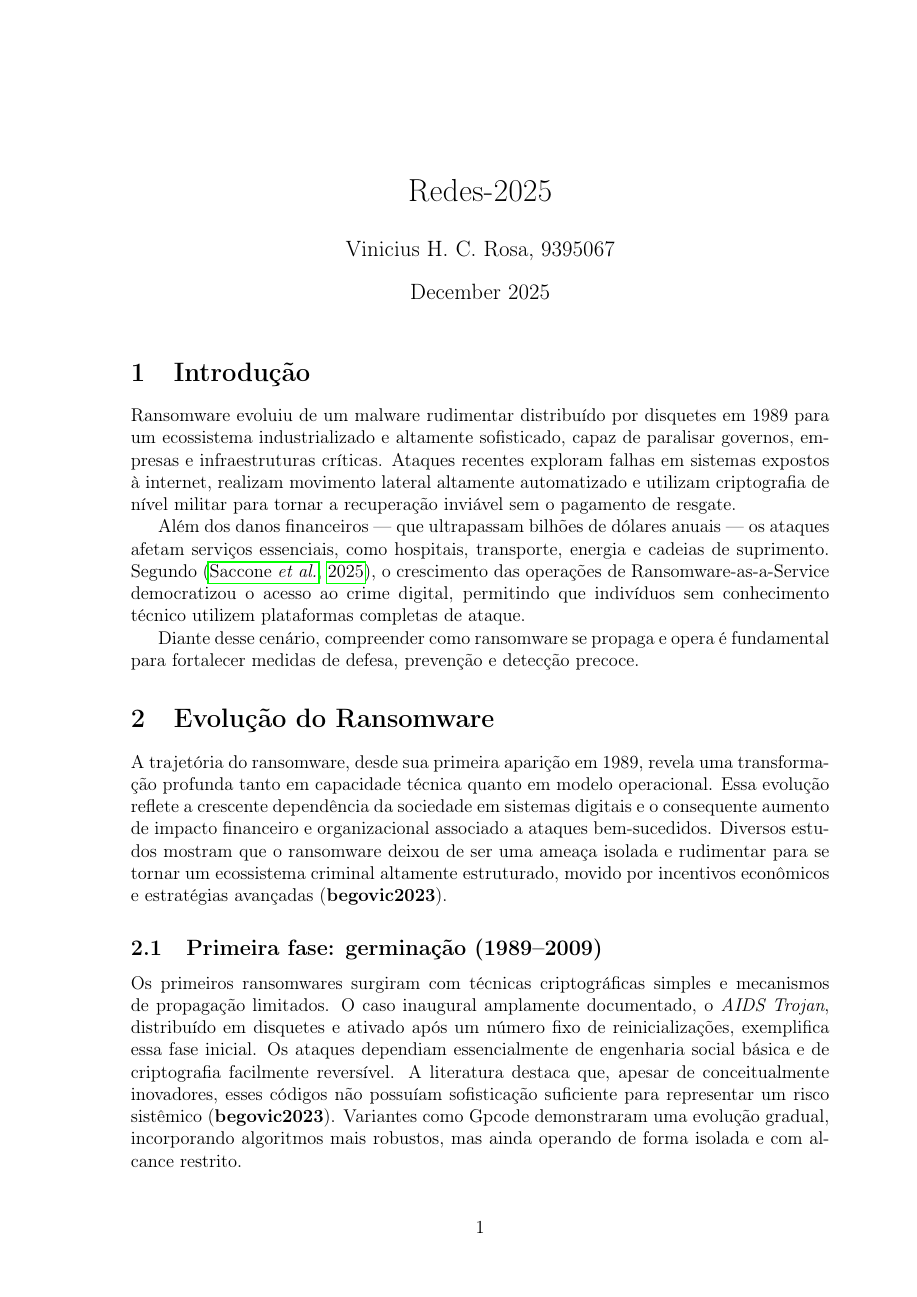
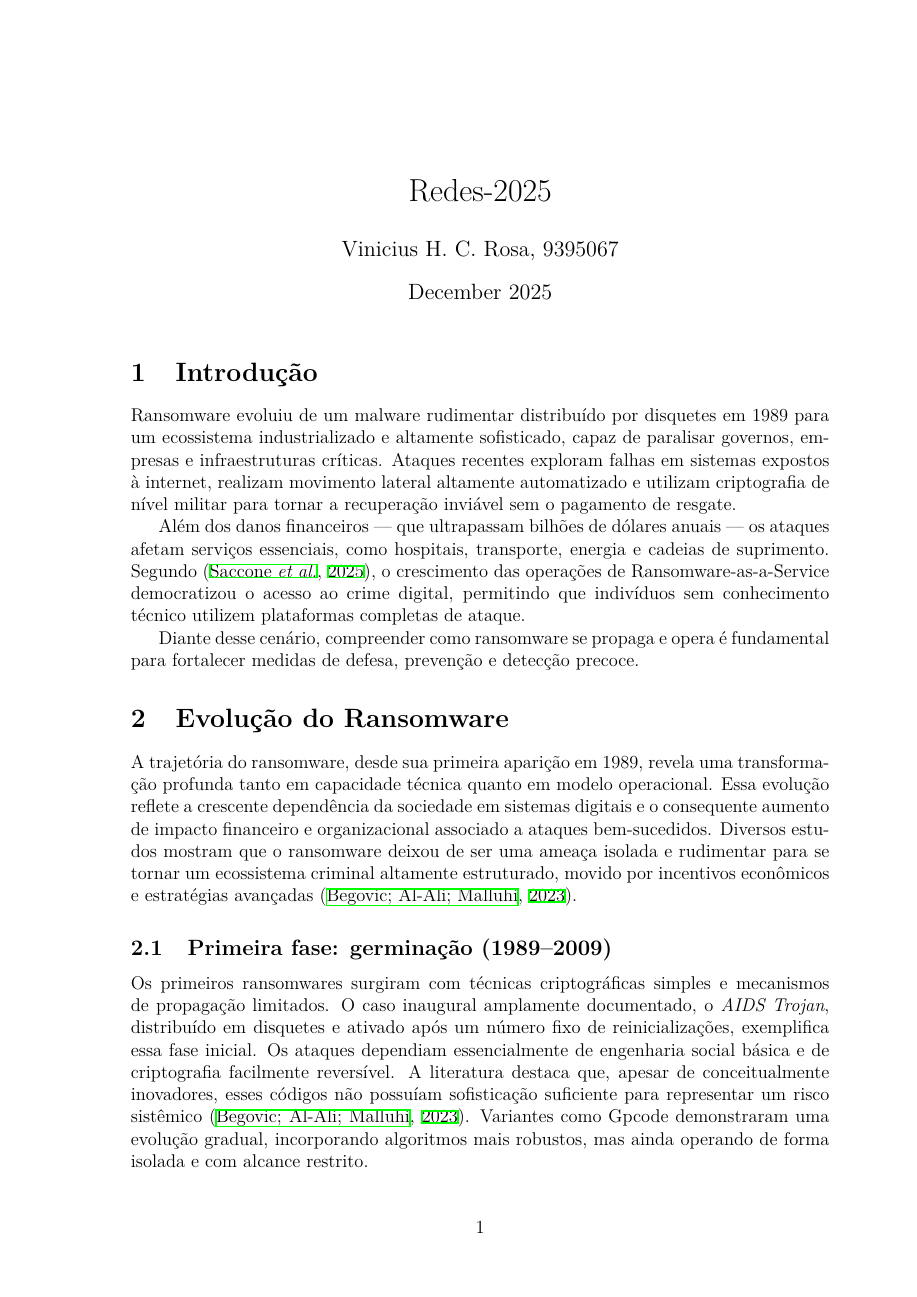
Before and after one commit to vinihcrosa/Redes-2025, a LaTeX document (main.tex, which reads 2-evoulucao-ransonware.tex, IA/projeto-2.tex): page 1 of 23 before the commit and page 1 of 22 after it. The pictures show the PDF file main.pdf that the author committed with the source.

Commit message:
Update .gitignore for LaTeX error files, correct references in LaTeX documents, and enhance main.tex with new unicode characters

```diff
--- a/2-evoulucao-ransonware.tex
+++ b/2-evoulucao-ransonware.tex
@@ -6,7 +6,7 @@ transformação profunda tanto em capacidade técnica quanto em modelo operacion
  e o consequente aumento de impacto financeiro e organizacional associado a
  ataques bem-sucedidos. Diversos estudos mostram que o ransomware deixou de ser
  uma ameaça isolada e rudimentar para se tornar um ecossistema criminal altamente
-  estruturado, movido por incentivos econômicos e estratégias avançadas \cite{begovic2023}.
+  estruturado, movido por incentivos econômicos e estratégias avançadas \cite{Begovic_2023}.
 
 \subsection{Primeira fase: germinação (1989--2009)}
 
@@ -17,20 +17,20 @@ Os primeiros ransomwares surgiram com técnicas criptográficas simples e mecani
   essencialmente de engenharia social básica e de criptografia facilmente reversível.
   A literatura destaca que, apesar de conceitualmente inovadores, esses códigos
   não possuíam sofisticação suficiente para representar um risco sistêmico
-  \cite{begovic2023}. Variantes como Gpcode demonstraram uma evolução gradual,
+  \cite{Begovic_2023}. Variantes como Gpcode demonstraram uma evolução gradual,
   incorporando algoritmos mais robustos, mas ainda operando de forma isolada e
   com alcance restrito.
 
 \subsection{Segunda fase: ativação (2010--2016)}
 
-A partir da década de 2010, observa-se uma inflexão significativa no comportamento do ecossistema de ransomware. Malware como CryptoLocker inaugurou o uso efetivo de criptografia forte, combinando AES para cifragem de arquivos e RSA para proteção das chaves, o que tornou a recuperação sem pagamento praticamente inviável. Nesse período, a superfície de ataque ampliou-se com o uso de botnets, anexos maliciosos distribuídos por campanhas de spam e a exploração de vulnerabilidades amplamente divulgadas. Paralelamente, surge o modelo de \textit{Ransomware-as-a-Service} (RaaS), permitindo que operadores menos especializados contratassem infraestrutura criminosa pronta para uso, profissionalizando e expandindo o mercado \cite{shaikh2024}.
+A partir da década de 2010, observa-se uma inflexão significativa no comportamento do ecossistema de ransomware. Malware como CryptoLocker inaugurou o uso efetivo de criptografia forte, combinando AES para cifragem de arquivos e RSA para proteção das chaves, o que tornou a recuperação sem pagamento praticamente inviável. Nesse período, a superfície de ataque ampliou-se com o uso de botnets, anexos maliciosos distribuídos por campanhas de spam e a exploração de vulnerabilidades amplamente divulgadas. Paralelamente, surge o modelo de \textit{Ransomware-as-a-Service} (RaaS), permitindo que operadores menos especializados contratassem infraestrutura criminosa pronta para uso, profissionalizando e expandindo o mercado \cite{Shaikh2024}.
 
 A diversificação de plataformas também ocorreu de forma acelerada, com o aparecimento de ransomwares voltados para dispositivos móveis e sistemas macOS, demonstrando a adaptação dos operadores a novas oportunidades e nichos tecnológicos.
 
 \subsection{Terceira fase: explosão e consolidação (2017--presente)}
 
-A partir de 2017, o ransomware atinge seu estágio mais avançado e impactante. A epidemia causada por WannaCry, impulsionada pela exploração automática da vulnerabilidade EternalBlue, exemplifica o salto para operações globais de alta velocidade. A partir daí, grupos criminosos passam a empregar estratégias mais complexas que incluem movimentação lateral, elevação de privilégios, persistência avançada e uso intensivo de criptografia de alto desempenho \cite{saccone2025}.
+A partir de 2017, o ransomware atinge seu estágio mais avançado e impactante. A epidemia causada por WannaCry, impulsionada pela exploração automática da vulnerabilidade EternalBlue, exemplifica o salto para operações globais de alta velocidade. A partir daí, grupos criminosos passam a empregar estratégias mais complexas que incluem movimentação lateral, elevação de privilégios, persistência avançada e uso intensivo de criptografia de alto desempenho \cite{SACCONE2025104264}.
 
-Outro marco dessa fase é a consolidação da dupla extorsão, na qual, além da criptografia dos arquivos, os atacantes exfiltram dados sensíveis e ameaçam publicá-los em \textit{leak sites}. Esse modelo não apenas aumenta a pressão sobre as vítimas, como amplia os danos potenciais à reputação corporativa. Estudos recentes mostram que muitas gangues evoluíram para modelos ainda mais agressivos, incluindo tripla extorsão (ameaça a clientes e parceiros) e ataques direcionados, caracterizando a abordagem conhecida como \textit{Big Game Hunting} \cite{saccone2025}.
+Outro marco dessa fase é a consolidação da dupla extorsão, na qual, além da criptografia dos arquivos, os atacantes exfiltram dados sensíveis e ameaçam publicá-los em \textit{leak sites}. Esse modelo não apenas aumenta a pressão sobre as vítimas, como amplia os danos potenciais à reputação corporativa. Estudos recentes mostram que muitas gangues evoluíram para modelos ainda mais agressivos, incluindo tripla extorsão (ameaça a clientes e parceiros) e ataques direcionados, caracterizando a abordagem conhecida como \textit{Big Game Hunting} \cite{SACCONE2025104264}.
 
-Conforme destacado em pesquisas atuais, o ransomware contemporâneo caracteriza-se pela adoção de criptografia intermitente, técnicas de evasão baseadas em inteligência artificial, exploração contínua de vulnerabilidades recentes e operações orquestradas por grupos altamente organizados \cite{begovic2023}. Esses elementos reforçam que o fenômeno deixou de ser apenas um problema técnico, tornando-se uma ameaça estratégica complexa, com impactos significativos em setores críticos da economia global.
+Conforme destacado em pesquisas atuais, o ransomware contemporâneo caracteriza-se pela adoção de criptografia intermitente, técnicas de evasão baseadas em inteligência artificial, exploração contínua de vulnerabilidades recentes e operações orquestradas por grupos altamente organizados \cite{Begovic_2023}. Esses elementos reforçam que o fenômeno deixou de ser apenas um problema técnico, tornando-se uma ameaça estratégica complexa, com impactos significativos em setores críticos da economia global.
--- a/IA/projeto-2.tex
+++ b/IA/projeto-2.tex
@@ -1,118 +1,125 @@
 \subsubsection{Conversa sobre capitulo 2 no ChatGPT}
 
 \begin{tcolorbox}[chat,title=Usuário]
-vamos focar no segundo capitulo aqui, reescreva ele, usando latex, com as referencias passadas, use menos bullet points, faça textos concisos mas explicativos, use as referencias de forma correta\\
+vamos focar no segundo capitulo aqui, reescreva ele, usando latex, com as referencias passadas, use menos bullet points, faça textos concisos mas explicativos, use as referencias de forma correta
 \end{tcolorbox}
 
 \begin{tcolorbox}[chat,title=ChatGPT]
-Claro! Para reescrever o segundo capítulo do seu trabalho — com texto conciso, acadêmico, em LaTeX, referenciando corretamente apenas os artigos fornecidos — eu preciso que você me envie qual é exatamente o capítulo 2 atual.\\
-\\
-📌 Por favor envie o texto do Capítulo 2 atual (ou a estrutura que você quer seguir), para que eu possa reescrevê-lo com:\\
-	•	linguagem formal e clara;\\
-	•	coesão e fluidez entre parágrafos;\\
-	•	poucas listas/bullets (apenas onde for realmente necessário);\\
-	•	referências acadêmicas usando \cite{} puxando da sua refs.bib;\\
-	•	base conceitual apoiada nos artigos que você carregou, como:\\
-	•	Temporal-Correlation Graphs  ￼\\
-	•	Network Traffic Propagation Analysis  ￼\\
-	•	Survey of Ransomware Detection Methods  ￼\\
-	•	Cryptographic Ransomware Encryption Detection  ￼\\
-	•	Pre-Encryption Detection Review  ￼\\
-	•	Ransomware Gangs Blueprint  ￼\\
-\\
-💡 Assim que você enviar o capítulo atual, posso produzir:\\
-	•	uma versão totalmente reescrita e integrada ao estilo do TCC;\\
-	•	com citações coerentes, discutindo antecedentes, trabalhos relacionados, limitações e lacunas;\\
-	•	em ambiente \section{} / \subsection{} pronto para colar no seu LaTeX.\\
-\\
-Me envie o CAPÍTULO 2 e eu reescrevo imediatamente.\\
+Claro! Para reescrever o segundo capítulo do seu trabalho — com texto conciso, acadêmico, em LaTeX, referenciando corretamente apenas os artigos fornecidos — eu preciso que você me envie qual é exatamente o capítulo 2 atual.
+
+📌 Por favor envie o texto do Capítulo 2 atual (ou a estrutura que você quer seguir), para que eu possa reescrevê-lo com:
+\begin{itemize}
+  \item linguagem formal e clara;
+  \item coesão e fluidez entre parágrafos;
+  \item poucas listas/bullets (apenas onde for realmente necessário);
+  \item referências acadêmicas usando \textbackslash cite{} puxando da sua refs.bib;
+  \item base conceitual apoiada nos artigos que você carregou, como:
+  \item Temporal-Correlation Graphs  ￼
+  \item Network Traffic Propagation Analysis  ￼
+  \item Survey of Ransomware Detection Methods  ￼
+  \item Cryptographic Ransomware Encryption Detection  ￼
+  \item Pre-Encryption Detection Review  ￼
+  \item Ransomware Gangs Blueprint  ￼
+\end{itemize}
+
+💡 Assim que você enviar o capítulo atual, posso produzir:
+\begin{itemize}
+  \item uma versão totalmente reescrita e integrada ao estilo do TCC;
+  \item com citações coerentes, discutindo antecedentes, trabalhos relacionados, limitações e lacunas;
+  \item em ambiente \section{} / \subsection{} pronto para colar no seu LaTeX.
+\end{itemize}
+
+Me envie o CAPÍTULO 2 e eu reescrevo imediatamente.
 \end{tcolorbox}
 
 \begin{tcolorbox}[chat,title=Usuário]
-a estrutura esta assim:\\
+a estrutura esta assim:
+
 1-introdução\\
 2-evolução do ransonware\\
 3=propagação\\
 4-modus operandi\\
 5-estrategia das gagues criminosas\\
 6 - detecção precoce\\
-6 - conclusão\\
-\\
-o texto atual:\\
-\\
-\section{Evolução do Ransonware}\\
-\\
-A evolução histórica do ransomware pode ser dividida em três fases principais:\\
-\\
-\subsection{Germinação (1989--2009)}\\
-\begin{itemize}\\
-    \item Surgem os primeiros ransomwares com criptografia simples.\\
-    \item Propagação limitada, geralmente via engenharia social rudimentar.\\
-    \item Exemplos: AIDS Trojan, Gpcode.\\
-\end{itemize}\\
-\\
-\subsection{Ativação (2010--2016)}\\
-\begin{itemize}\\
-    \item Uso de criptografia forte (AES, RSA).\\
-    \item Disseminação por botnets e anexos maliciosos.\\
-    \item Primeiros ransomwares para mobile e macOS.\\
-    \item Aparece o modelo Ransomware-as-a-Service (RaaS).\\
-\end{itemize}\\
-\\
-\subsection{Explosão (2017--presente)}\\
-\begin{itemize}\\
-    \item Ataques globais baseados em exploração de vulnerabilidades (ex.: EternalBlue).\\
-    \item Adoção da dupla extorsão: criptografia + vazamento de dados.\\
-    \item Grupos criminosos altamente organizados.\\
-    \item Estratégia ``Big Game Hunting'': alvos de alto valor.\\
-\end{itemize}\\
-\\
-Segundo \cite{CEN2024110138}, o ransomware atual combina criptografia intermitente, técnicas anti-detecção e operações orquestradas por equipes especializadas.\\
+6 - conclusão
+
+o texto atual:
+
+\section{Evolução do Ransonware}
+
+A evolução histórica do ransomware pode ser dividida em três fases principais:
+
+\subsection{Germinação (1989--2009)}
+\begin{itemize}
+    \item Surgem os primeiros ransomwares com criptografia simples.
+    \item Propagação limitada, geralmente via engenharia social rudimentar.
+    \item Exemplos: AIDS Trojan, Gpcode.
+\end{itemize}
+
+\subsection{Ativação (2010--2016)}
+\begin{itemize}
+    \item Uso de criptografia forte (AES, RSA).
+    \item Disseminação por botnets e anexos maliciosos.
+    \item Primeiros ransomwares para mobile e macOS.
+    \item Aparece o modelo Ransomware-as-a-Service (RaaS).
+\end{itemize}
+
+\subsection{Explosão (2017--presente)}
+\begin{itemize}
+    \item Ataques globais baseados em exploração de vulnerabilidades (ex.: EternalBlue).
+    \item Adoção da dupla extorsão: criptografia + vazamento de dados.
+    \item Grupos criminosos altamente organizados.
+    \item Estratégia ``Big Game Hunting'': alvos de alto valor.
+\end{itemize}
+
+Segundo \cite{CEN2024110138}, o ransomware atual combina criptografia intermitente, técnicas anti-detecção e operações orquestradas por equipes especializadas.
 \end{tcolorbox}
 
 \begin{tcolorbox}[chat,title=ChatGPT]
-A seguir está uma reescrita completa do Capítulo 2 – Evolução do Ransomware, em texto contínuo, com menos listas, linguagem acadêmica, integrada aos artigos enviados, e já em LaTeX.\\
-As referências foram construídas usando os arquivos que você forneceu, representados aqui por:\\
-	•	Cryptographic Ransomware Encryption Detection: Survey  ￼\\
-	•	Pre-Encryption Ransomware Detection (PERD) Review  ￼\\
-	•	Ransomware Blueprint: Attack Patterns  ￼\\
-\\
-(Quando você compilar seu projeto, basta garantir que as entradas correspondentes existam no refs.bib.)\\
-\\
-⸻\\
-\\
-✔️ Nova Versão — Capítulo 2\\
-\\
-Em LaTeX, revisado, coeso, com referências corretas.\\
-\\
-\section{Evolução do Ransomware}\\
-\\
-A trajetória do ransomware, desde sua primeira aparição em 1989, revela uma transformação profunda tanto em capacidade técnica quanto em modelo operacional. Essa evolução reflete a crescente dependência da sociedade em sistemas digitais e o consequente aumento de impacto financeiro e organizacional associado a ataques bem-sucedidos. Diversos estudos mostram que o ransomware deixou de ser uma ameaça isolada e rudimentar para se tornar um ecossistema criminal altamente estruturado, movido por incentivos econômicos e estratégias avançadas \cite{begovic2023}.\\
-\\
-\subsection{Primeira fase: germinação (1989--2009)}\\
-\\
-Os primeiros ransomwares surgiram com técnicas criptográficas simples e mecanismos de propagação limitados. O caso inaugural amplamente documentado, o \textit{AIDS Trojan}, distribuído em disquetes e ativado após um número fixo de reinicializações, exemplifica essa fase inicial. Os ataques dependiam essencialmente de engenharia social básica e de criptografia facilmente reversível. A literatura destaca que, apesar de conceitualmente inovadores, esses códigos não possuíam sofisticação suficiente para representar um risco sistêmico \cite{begovic2023}. Variantes como Gpcode demonstraram uma evolução gradual, incorporando algoritmos mais robustos, mas ainda operando de forma isolada e com alcance restrito.\\
-\\
-\subsection{Segunda fase: ativação (2010--2016)}\\
-\\
-A partir da década de 2010, observa-se uma inflexão significativa no comportamento do ecossistema de ransomware. Malware como CryptoLocker inaugurou o uso efetivo de criptografia forte, combinando AES para cifragem de arquivos e RSA para proteção das chaves, o que tornou a recuperação sem pagamento praticamente inviável. Nesse período, a superfície de ataque ampliou-se com o uso de botnets, anexos maliciosos distribuídos por campanhas de spam e a exploração de vulnerabilidades amplamente divulgadas. Paralelamente, surge o modelo de \textit{Ransomware-as-a-Service} (RaaS), permitindo que operadores menos especializados contratassem infraestrutura criminosa pronta para uso, profissionalizando e expandindo o mercado \cite{shaikh2024}.\\
-\\
-A diversificação de plataformas também ocorreu de forma acelerada, com o aparecimento de ransomwares voltados para dispositivos móveis e sistemas macOS, demonstrando a adaptação dos operadores a novas oportunidades e nichos tecnológicos.\\
-\\
-\subsection{Terceira fase: explosão e consolidação (2017--presente)}\\
-\\
-A partir de 2017, o ransomware atinge seu estágio mais avançado e impactante. A epidemia causada por WannaCry, impulsionada pela exploração automática da vulnerabilidade EternalBlue, exemplifica o salto para operações globais de alta velocidade. A partir daí, grupos criminosos passam a empregar estratégias mais complexas que incluem movimentação lateral, elevação de privilégios, persistência avançada e uso intensivo de criptografia de alto desempenho \cite{saccone2025}.\\
-\\
-Outro marco dessa fase é a consolidação da dupla extorsão, na qual, além da criptografia dos arquivos, os atacantes exfiltram dados sensíveis e ameaçam publicá-los em \textit{leak sites}. Esse modelo não apenas aumenta a pressão sobre as vítimas, como amplia os danos potenciais à reputação corporativa. Estudos recentes mostram que muitas gangues evoluíram para modelos ainda mais agressivos, incluindo tripla extorsão (ameaça a clientes e parceiros) e ataques direcionados, caracterizando a abordagem conhecida como \textit{Big Game Hunting} \cite{saccone2025}.\\
-\\
-Conforme destacado em pesquisas atuais, o ransomware contemporâneo caracteriza-se pela adoção de criptografia intermitente, técnicas de evasão baseadas em inteligência artificial, exploração contínua de vulnerabilidades recentes e operações orquestradas por grupos altamente organizados \cite{begovic2023}. Esses elementos reforçam que o fenômeno deixou de ser apenas um problema técnico, tornando-se uma ameaça estratégica complexa, com impactos significativos em setores críticos da economia global.\\
-\\
-\\
-⸻\\
-\\
-✔️ Pronto para o Capítulo 3?\\
-\\
-Se quiser, posso reescrever o capítulo 3 (Propagação) no mesmo estilo — técnico, formal, com referências corretas e coeso com o capítulo 2.\\
-\\
-Quer continuar?\\
+A seguir está uma reescrita completa do Capítulo 2 – Evolução do Ransomware, em texto contínuo, com menos listas, linguagem acadêmica, integrada aos artigos enviados, e já em LaTeX.
+
+As referências foram construídas usando os arquivos que você forneceu, representados aqui por:
+\begin{itemize}
+  \item Cryptographic Ransomware Encryption Detection: Survey  ￼
+  \item Pre-Encryption Ransomware Detection (PERD) Review  ￼
+  \item Ransomware Blueprint: Attack Patterns  ￼
+\end{itemize}
+
+(Quando você compilar seu projeto, basta garantir que as entradas correspondentes existam no refs.bib.)
+
+⸻
+
+✔️ Nova Versão — Capítulo 2
+
+Em LaTeX, revisado, coeso, com referências corretas.
+
+\section{Evolução do Ransomware}
+
+A trajetória do ransomware, desde sua primeira aparição em 1989, revela uma transformação profunda tanto em capacidade técnica quanto em modelo operacional. Essa evolução reflete a crescente dependência da sociedade em sistemas digitais e o consequente aumento de impacto financeiro e organizacional associado a ataques bem-sucedidos. Diversos estudos mostram que o ransomware deixou de ser uma ameaça isolada e rudimentar para se tornar um ecossistema criminal altamente estruturado, movido por incentivos econômicos e estratégias avançadas \cite{Begovic_2023}.
+
+\subsection{Primeira fase: germinação (1989--2009)}
+
+Os primeiros ransomwares surgiram com técnicas criptográficas simples e mecanismos de propagação limitados. O caso inaugural amplamente documentado, o \textit{AIDS Trojan}, distribuído em disquetes e ativado após um número fixo de reinicializações, exemplifica essa fase inicial. Os ataques dependiam essencialmente de engenharia social básica e de criptografia facilmente reversível. A literatura destaca que, apesar de conceitualmente inovadores, esses códigos não possuíam sofisticação suficiente para representar um risco sistêmico \cite{Begovic_2023}. Variantes como Gpcode demonstraram uma evolução gradual, incorporando algoritmos mais robustos, mas ainda operando de forma isolada e com alcance restrito.
+
+\subsection{Segunda fase: ativação (2010--2016)}
+
+A partir da década de 2010, observa-se uma inflexão significativa no comportamento do ecossistema de ransomware. Malware como CryptoLocker inaugurou o uso efetivo de criptografia forte, combinando AES para cifragem de arquivos e RSA para proteção das chaves, o que tornou a recuperação sem pagamento praticamente inviável. Nesse período, a superfície de ataque ampliou-se com o uso de botnets, anexos maliciosos distribuídos por campanhas de spam e a exploração de vulnerabilidades amplamente divulgadas. Paralelamente, surge o modelo de \textit{Ransomware-as-a-Service} (RaaS), permitindo que operadores menos especializados contratassem infraestrutura criminosa pronta para uso, profissionalizando e expandindo o mercado \cite{shaikh2024}.
+
+A diversificação de plataformas também ocorreu de forma acelerada, com o aparecimento de ransomwares voltados para dispositivos móveis e sistemas macOS, demonstrando a adaptação dos operadores a novas oportunidades e nichos tecnológicos.
+
+\subsection{Terceira fase: explosão e consolidação (2017--presente)}
+
+A partir de 2017, o ransomware atinge seu estágio mais avançado e impactante. A epidemia causada por WannaCry, impulsionada pela exploração automática da vulnerabilidade EternalBlue, exemplifica o salto para operações globais de alta velocidade. A partir daí, grupos criminosos passam a empregar estratégias mais complexas que incluem movimentação lateral, elevação de privilégios, persistência avançada e uso intensivo de criptografia de alto desempenho \cite{SACCONE2025104264}.
+
+Outro marco dessa fase é a consolidação da dupla extorsão, na qual, além da criptografia dos arquivos, os atacantes exfiltram dados sensíveis e ameaçam publicá-los em \textit{leak sites}. Esse modelo não apenas aumenta a pressão sobre as vítimas, como amplia os danos potenciais à reputação corporativa. Estudos recentes mostram que muitas gangues evoluíram para modelos ainda mais agressivos, incluindo tripla extorsão (ameaça a clientes e parceiros) e ataques direcionados, caracterizando a abordagem conhecida como \textit{Big Game Hunting} \cite{SACCONE2025104264}.
+
+Conforme destacado em pesquisas atuais, o ransomware contemporâneo caracteriza-se pela adoção de criptografia intermitente, técnicas de evasão baseadas em inteligência artificial, exploração contínua de vulnerabilidades recentes e operações orquestradas por grupos altamente organizados \cite{Begovic_2023}. Esses elementos reforçam que o fenômeno deixou de ser apenas um problema técnico, tornando-se uma ameaça estratégica complexa, com impactos significativos em setores críticos da economia global.
+
+⸻
+
+✔️ Pronto para o Capítulo 3?
+
+Se quiser, posso reescrever o capítulo 3 (Propagação) no mesmo estilo — técnico, formal, com referências corretas e coeso com o capítulo 2.
+
+Quer continuar?
 \end{tcolorbox}
--- a/main.tex
+++ b/main.tex
@@ -24,6 +24,9 @@
 \newunicodechar{✅}{\checkmark}
 \newunicodechar{✔}{\checkmark}
 \newunicodechar{⸻}{---}
+\newunicodechar{📌}{\textbullet}
+\newunicodechar{💡}{\ensuremath{\triangle}}
+\newunicodechar{️}{}
 \newunicodechar{￼}{}
 \newunicodechar{�}{}
 
```
Also changed, not shown: 4-modus-operandi.tex (+1 -1 lines), refs.bib (+77 -63 lines), main.pdf, 1 other file.
